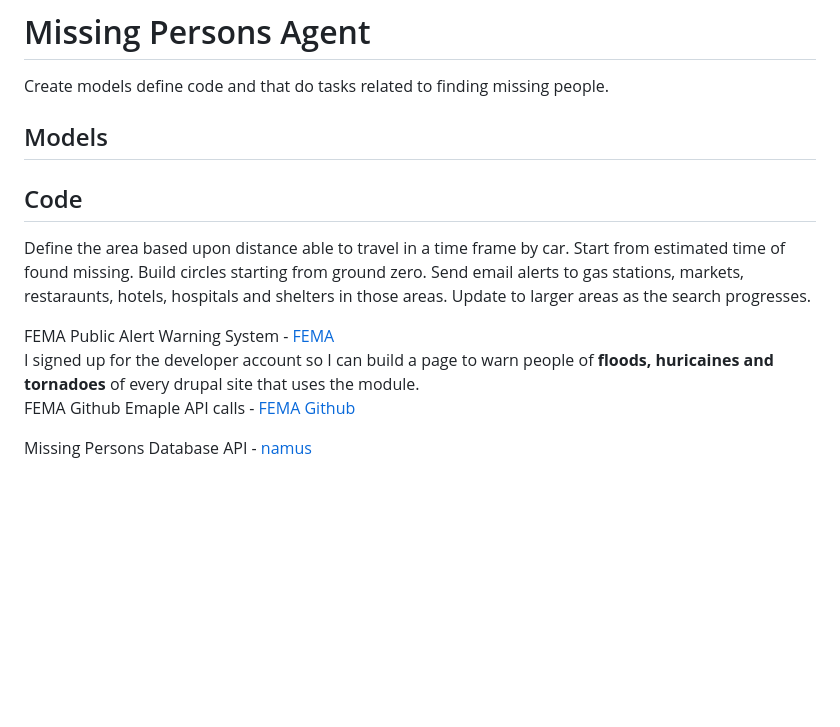
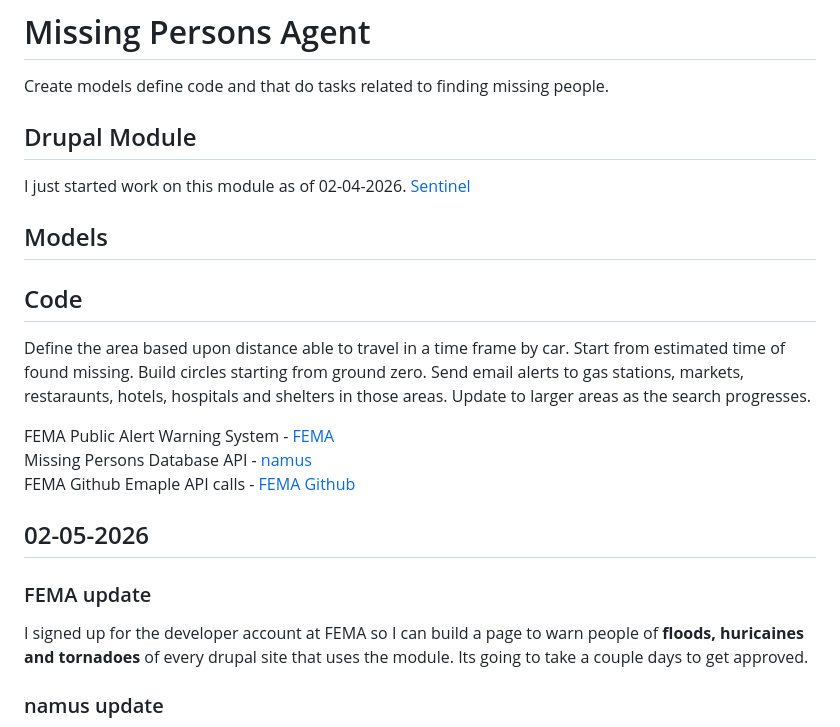
Before and after one commit to Trigve-Hagen/missing-persons-agent, a Markdown page: README.md, the part around the change. Rendered like a GitHub page; blank space fills up the shorter version.

```diff
--- a/README.md
+++ b/README.md
@@ -1,5 +1,8 @@
 # Missing Persons Agent
 Create models define code and that do tasks related to finding missing people.
+
+## Drupal Module
+I just started work on this module as of 02-04-2026. [Sentinel](https://www.drupal.org/project/sentinel)
 
 ## Models
 
@@ -7,10 +10,14 @@ Create models define code and that do tasks related to finding missing people.
 Define the area based upon distance able to travel in a time frame by car. Start from estimated time of found missing. Build circles starting from ground zero. Send email alerts to gas stations, markets, restaraunts, hotels, hospitals and shelters in those areas. Update to larger areas as the search progresses.
 
 FEMA Public Alert Warning System - [FEMA](https://www.fema.gov/emergency-managers/practitioners/integrated-public-alert-warning-system)
-I signed up for the developer account so I can build a page to warn people of **floods, huricaines and tornadoes** of every drupal site that uses the module.
+Missing Persons Database API - [namus](https://nij.ojp.gov/namus)
 FEMA Github Emaple API calls - [FEMA Github](https://github.com/FEMA/openfema-samples)
 
-Missing Persons Database API - [namus](https://nij.ojp.gov/namus)
+## 02-05-2026
+### FEMA update
+I signed up for the developer account at FEMA so I can build a page to warn people of **floods, huricaines and tornadoes** of every drupal site that uses the module. Its going to take a couple days to get approved.
+
+### namus update
 **I asked google AI:** Write a php script to use NamUs API to get a list of missing persons in california that have only been missing in the last week.
 **I got this response:**
 It is not possible to write a direct PHP script using the NamUs API as described because the
```
